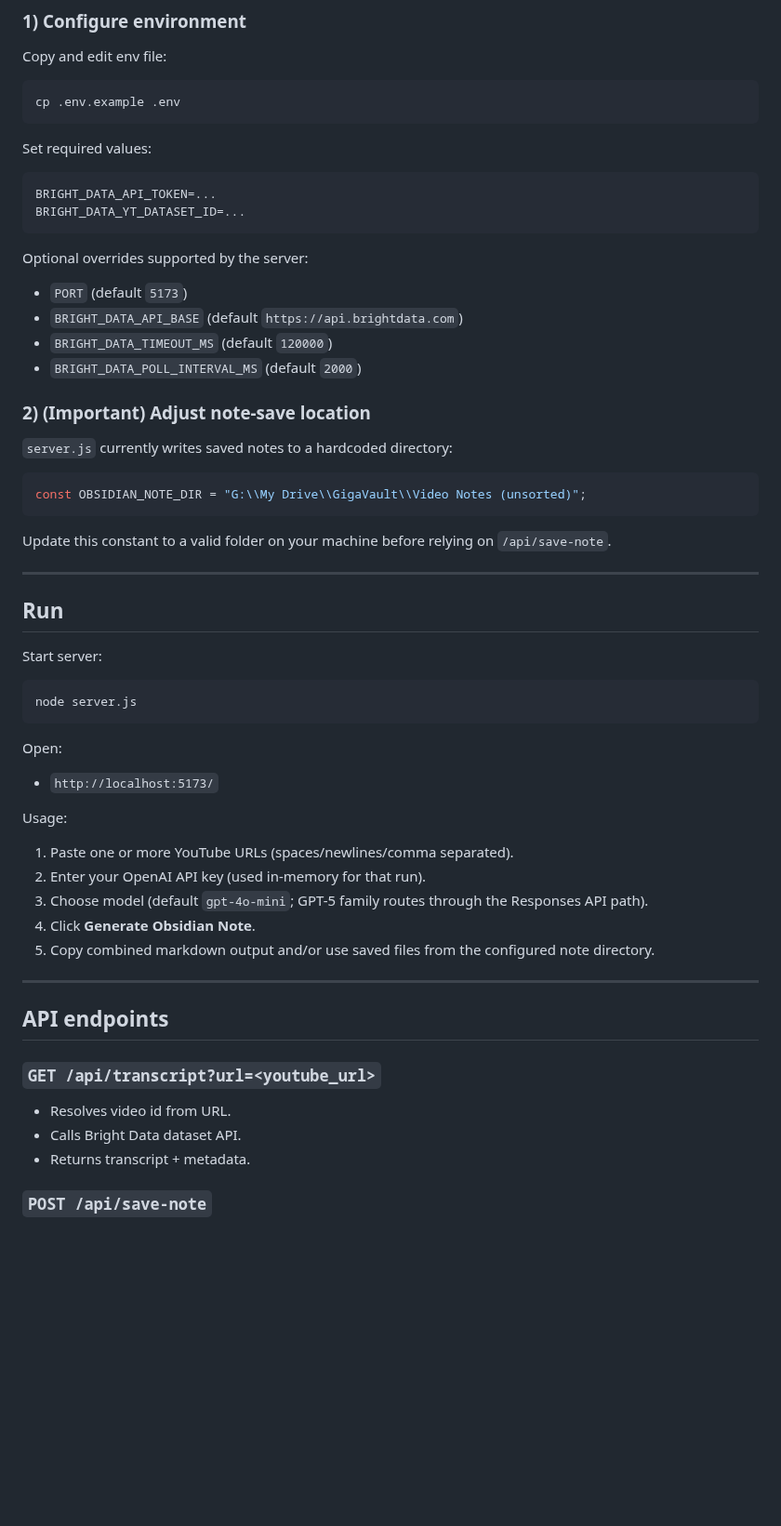
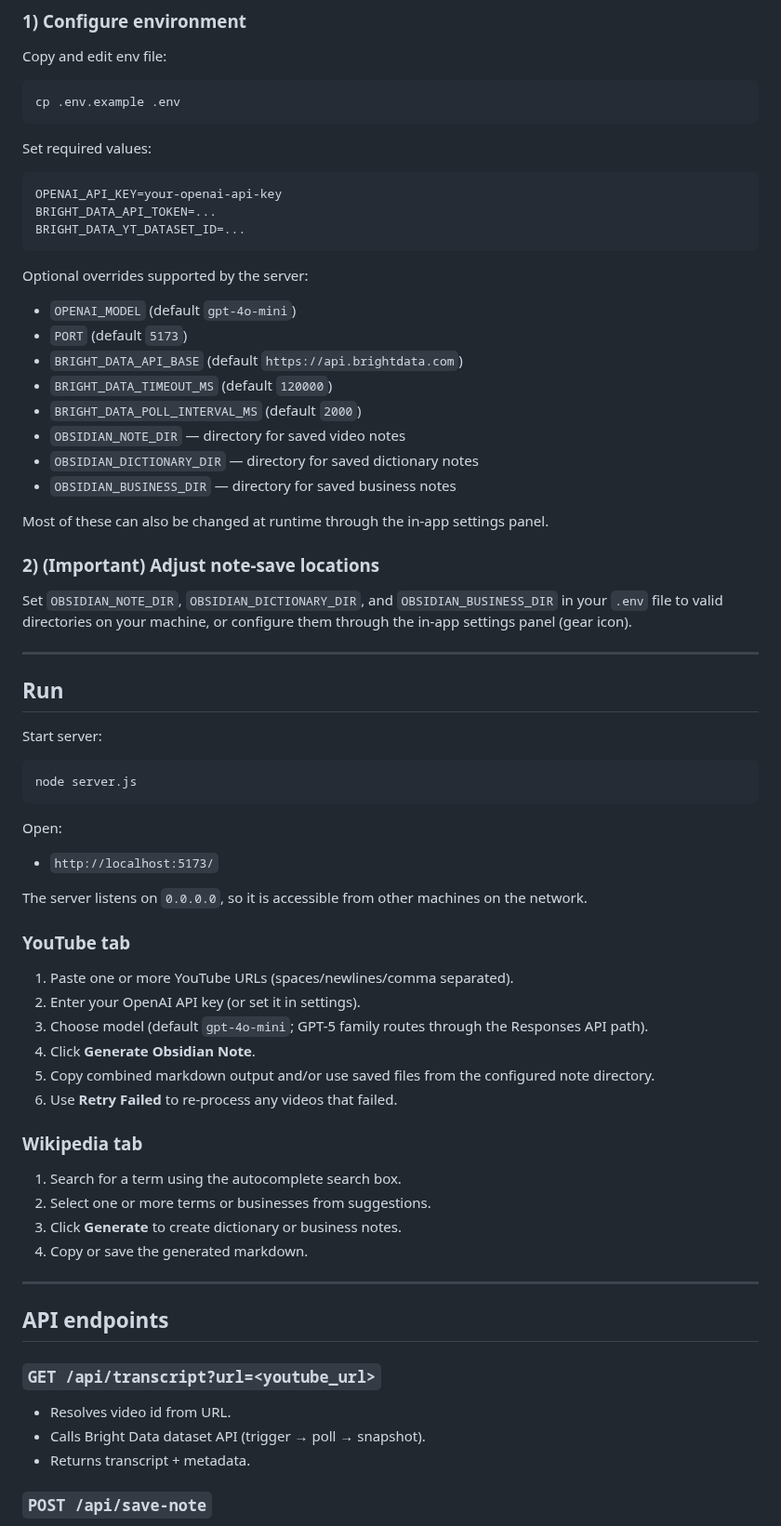
Before and after one commit to Vegarg77/YTNoteGenerator, a Markdown page: README.md, the part around one of its changes. Shown at 93% size. GitHub-like rendering; blank space fills up the shorter version.

````diff
--- a/README.md
+++ b/README.md
@@ -57,26 +65,27 @@ cp .env.example .env
 Set required values:
 
 ```env
+OPENAI_API_KEY=your-openai-api-key
 BRIGHT_DATA_API_TOKEN=...
 BRIGHT_DATA_YT_DATASET_ID=...
 ```
 
 Optional overrides supported by the server:
 
+- `OPENAI_MODEL` (default `gpt-4o-mini`)
 - `PORT` (default `5173`)
 - `BRIGHT_DATA_API_BASE` (default `https://api.brightdata.com`)
 - `BRIGHT_DATA_TIMEOUT_MS` (default `120000`)
 - `BRIGHT_DATA_POLL_INTERVAL_MS` (default `2000`)
+- `OBSIDIAN_NOTE_DIR` — directory for saved video notes
+- `OBSIDIAN_DICTIONARY_DIR` — directory for saved dictionary notes
+- `OBSIDIAN_BUSINESS_DIR` — directory for saved business notes
 
-### 2) (Important) Adjust note-save location
+Most of these can also be changed at runtime through the in-app settings panel.
 
-`server.js` currently writes saved notes to a hardcoded directory:
+### 2) (Important) Adjust note-save locations
 
-```js
-const OBSIDIAN_NOTE_DIR = "G:\\My Drive\\GigaVault\\Video Notes (unsorted)";
-```
-
-Update this constant to a valid folder on your machine before relying on `/api/save-note`.
+Set `OBSIDIAN_NOTE_DIR`, `OBSIDIAN_DICTIONARY_DIR`, and `OBSIDIAN_BUSINESS_DIR` in your `.env` file to valid directories on your machine, or configure them through the in-app settings panel (gear icon).
 
 ---
 
@@ -92,13 +101,23 @@ Open:
 
 - `http://localhost:5173/`
 
-Usage:
+The server listens on `0.0.0.0`, so it is accessible from other machines on the network.
+
+### YouTube tab
 
 1. Paste one or more YouTube URLs (spaces/newlines/comma separated).
-2. Enter your OpenAI API key (used in-memory for that run).
+2. Enter your OpenAI API key (or set it in settings).
 3. Choose model (default `gpt-4o-mini`; GPT-5 family routes through the Responses API path).
 4. Click **Generate Obsidian Note**.
 5. Copy combined markdown output and/or use saved files from the configured note directory.
+6. Use **Retry Failed** to re-process any videos that failed.
+
+### Wikipedia tab
+
+1. Search for a term using the autocomplete search box.
+2. Select one or more terms or businesses from suggestions.
+3. Click **Generate** to create dictionary or business notes.
+4. Copy or save the generated markdown.
 
 ---
 
@@ -107,7 +126,7 @@ Usage:
 ### `GET /api/transcript?url=<youtube_url>`
 
 - Resolves video id from URL.
-- Calls Bright Data dataset API.
+- Calls Bright Data dataset API (trigger → poll → snapshot).
 - Returns transcript + metadata.
 
 ### `POST /api/save-note`
````
Also changed, not shown: other parts of README.md (+51 -12 lines).
